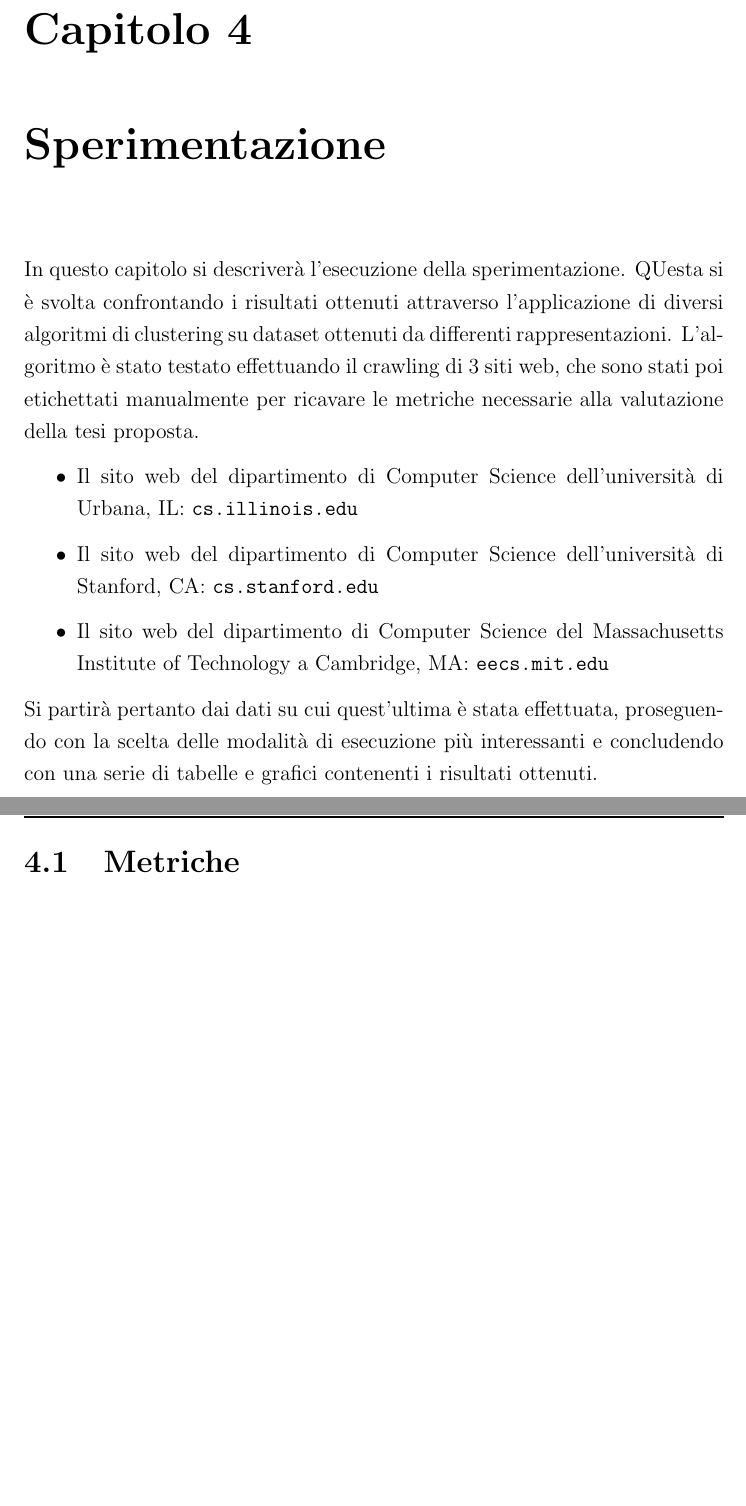
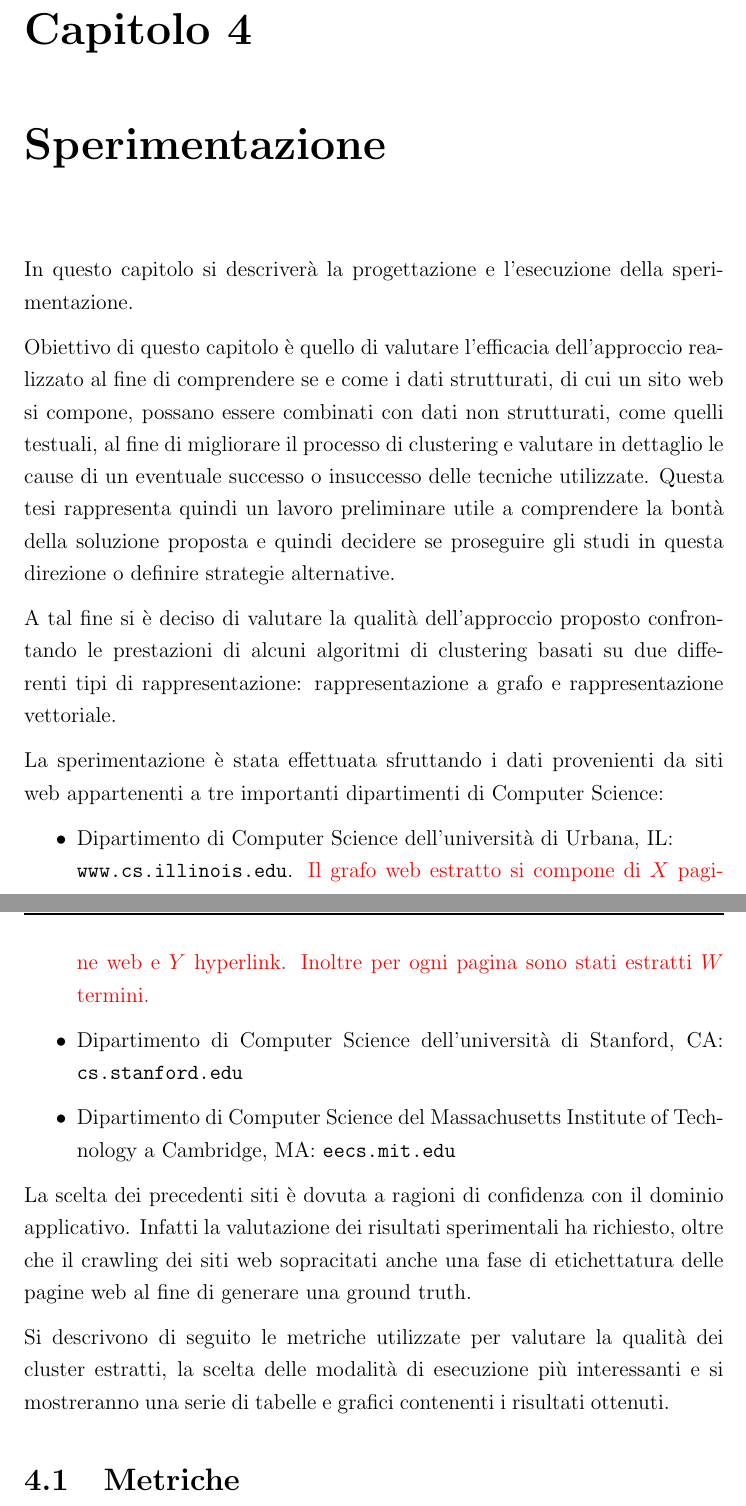
Before and after one commit to chrisPiemonte/Bachelors-Thesis, a LaTeX book (Tesi.tex, which reads Capitoli/Capitolo4.tex): two parts of pages 56 and 57 of 80 before the commit and two parts of pages 56 and 57 of 81 after it, joined at a grey line, cut so that both start at the same text, the shorter picture padded with empty space. Compiled offline with pdfLaTeX.

Commit message:
correzione primo paragrafo cap 4

```diff
--- a/Capitoli/Capitolo4.tex
+++ b/Capitoli/Capitolo4.tex
@@ -6,13 +6,24 @@
 %************************************************
 
 %************************************************
-In questo capitolo si descriverà l'esecuzione della sperimentazione. QUesta si è svolta confrontando i risultati ottenuti attraverso l'applicazione di diversi algoritmi di clustering su dataset ottenuti da differenti rappresentazioni. L'algoritmo è stato testato effettuando il crawling di $3$ siti web, che sono stati poi etichettati manualmente per ricavare le metriche necessarie alla valutazione della tesi proposta.
+In questo capitolo si descriverà la progettazione e l’esecuzione della sperimentazione.
+
+Obiettivo di questo capitolo è quello di valutare l’efficacia dell'approccio realizzato al fine di comprendere se e come i dati strutturati, di cui un sito web si compone,  possano essere combinati con dati non strutturati, come quelli testuali, al fine di migliorare il processo di clustering e valutare in dettaglio le cause di un eventuale successo o insuccesso delle tecniche utilizzate. Questa tesi rappresenta quindi un lavoro preliminare utile a comprendere la bontà della soluzione proposta e quindi decidere se proseguire gli studi in questa direzione o definire strategie alternative.
+
+A tal fine si è deciso di valutare la qualità dell'approccio proposto confrontando le prestazioni di alcuni algoritmi di clustering basati su due differenti tipi di rappresentazione: rappresentazione a grafo e rappresentazione vettoriale.
+
+La sperimentazione è stata effettuata sfruttando i dati provenienti da siti web appartenenti a tre importanti dipartimenti di Computer Science:
+%i risultati ottenuti attraverso l'applicazione di diversi algoritmi di clustering su dataset ottenuti da differenti rappresentazioni. L'algoritmo è stato testato effettuando il crawling di $3$ siti web, che sono stati poi etichettati manualmente per ricavare le metriche necessarie alla valutazione della tesi proposta.
 \begin{itemize}
-\item Il sito web del dipartimento di Computer Science dell'università di Urbana, IL: \texttt{cs.illinois.edu}
-\item Il sito web del dipartimento di Computer Science dell'università di Stanford, CA: \texttt{cs.stanford.edu}
-\item Il sito web del dipartimento di Computer Science del  Massachusetts Institute of Technology a Cambridge, MA: \texttt{eecs.mit.edu}
+\item Dipartimento di Computer Science dell'università di Urbana, IL:\\
+\texttt{www.cs.illinois.edu}. \color{red}Il grafo web estratto si compone di $X$ pagine web e $Y$ hyperlink. Inoltre per ogni pagina sono stati estratti $W$ termini.\color{black}
+\item Dipartimento di Computer Science dell'università di Stanford, CA: \texttt{cs.stanford.edu}
+\item Dipartimento di Computer Science del  Massachusetts Institute of Technology a Cambridge, MA: \texttt{eecs.mit.edu}
 \end{itemize}
-Si partirà pertanto dai dati su cui quest'ultima è stata effettuata, proseguendo con la scelta delle modalità di esecuzione più interessanti e concludendo con una serie di tabelle e grafici contenenti i risultati ottenuti.
+
+La scelta dei precedenti siti è dovuta a ragioni di confidenza con il dominio applicativo. Infatti la valutazione dei risultati sperimentali ha richiesto, oltre che il crawling dei siti web sopracitati anche una fase di etichettatura delle pagine web al fine di generare una ground truth.
+
+Si descrivono di seguito le metriche utilizzate per valutare la qualità dei cluster estratti, la scelta delle modalità di esecuzione più interessanti e si mostreranno una serie di tabelle e grafici contenenti i risultati ottenuti.
 
 
 \section{Metriche}
```
